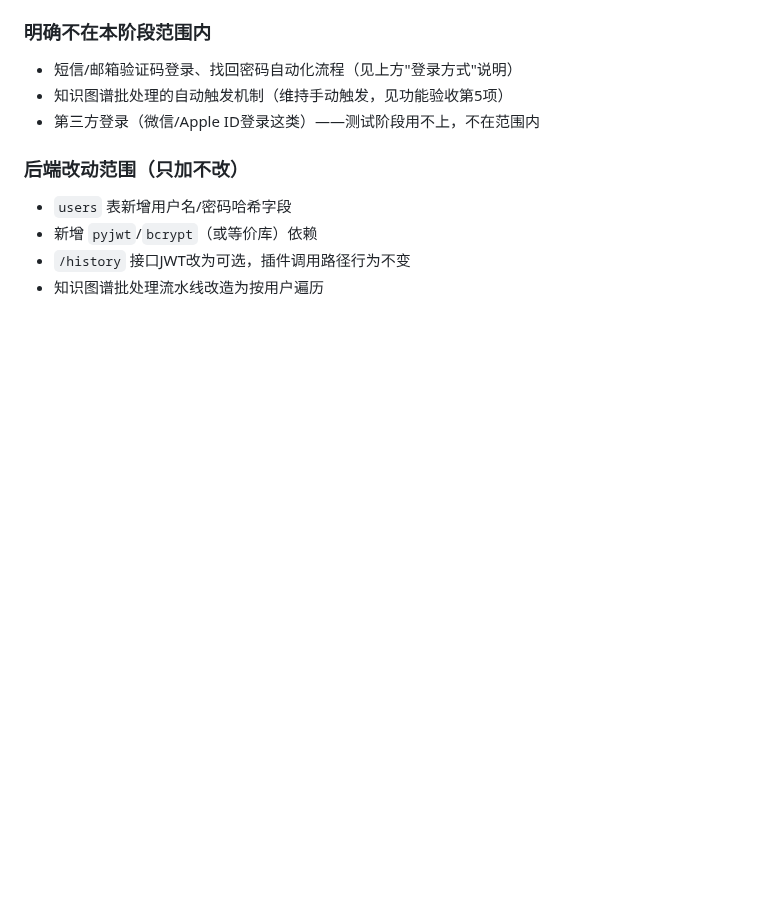
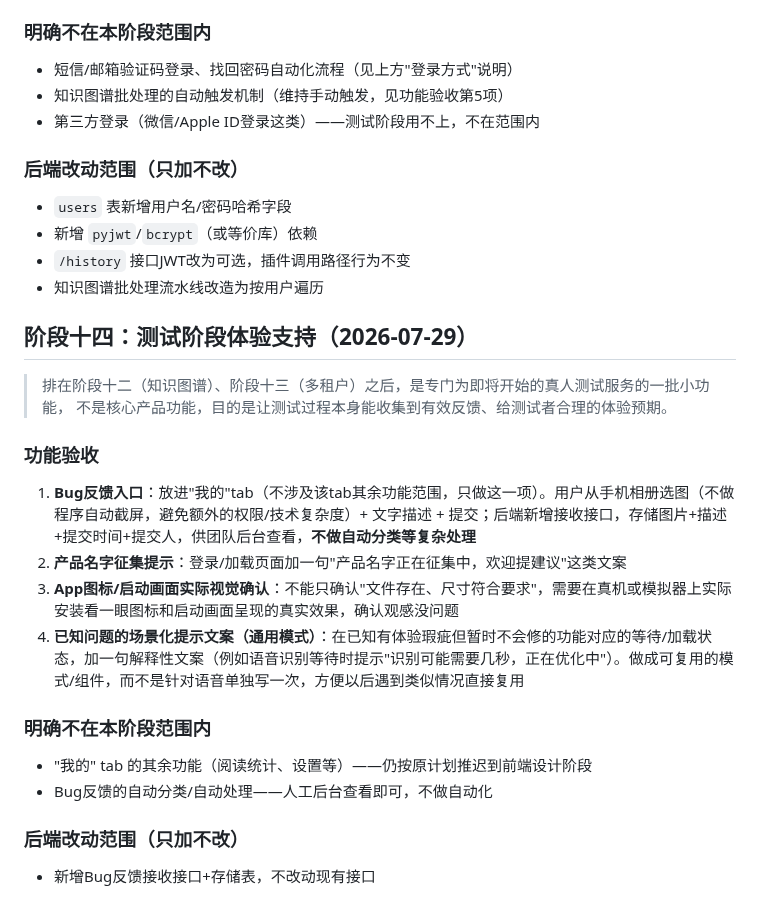
Before and after one commit to DiegoXue-coder/BanduJiangJiang, a Markdown page: docs/项目管理/05-验收标准.md, the part around the change. GitHub-like rendering; blank space fills up the shorter version.

Commit message:
docs: define phase 14 (testing-phase support: bug reports, name-TBD banner, icon check, known-issue messaging)

```diff
--- a/docs/项目管理/05-验收标准.md
+++ b/docs/项目管理/05-验收标准.md
@@ -305,3 +305,24 @@
 - 新增 `pyjwt`/`bcrypt`（或等价库）依赖
 - `/history` 接口JWT改为可选，插件调用路径行为不变
 - 知识图谱批处理流水线改造为按用户遍历
+
+## 阶段十四：测试阶段体验支持（2026-07-29）
+
+> 排在阶段十二（知识图谱）、阶段十三（多租户）之后，是专门为即将开始的真人测试服务的一批小功能，
+> 不是核心产品功能，目的是让测试过程本身能收集到有效反馈、给测试者合理的体验预期。
+
+### 功能验收
+
+1. **Bug反馈入口**：放进"我的"tab（不涉及该tab其余功能范围，只做这一项）。用户从手机相册选图（不做程序自动截屏，避免额外的权限/技术复杂度）+ 文字描述 + 提交；后端新增接收接口，存储图片+描述+提交时间+提交人，供团队后台查看，**不做自动分类等复杂处理**
+2. **产品名字征集提示**：登录/加载页面加一句"产品名字正在征集中，欢迎提建议"这类文案
+3. **App图标/启动画面实际视觉确认**：不能只确认"文件存在、尺寸符合要求"，需要在真机或模拟器上实际安装看一眼图标和启动画面呈现的真实效果，确认观感没问题
+4. **已知问题的场景化提示文案（通用模式）**：在已知有体验瑕疵但暂时不会修的功能对应的等待/加载状态，加一句解释性文案（例如语音识别等待时提示"识别可能需要几秒，正在优化中"）。做成可复用的模式/组件，而不是针对语音单独写一次，方便以后遇到类似情况直接复用
+
+### 明确不在本阶段范围内
+
+- "我的" tab 的其余功能（阅读统计、设置等）——仍按原计划推迟到前端设计阶段
+- Bug反馈的自动分类/自动处理——人工后台查看即可，不做自动化
+
+### 后端改动范围（只加不改）
+
+- 新增Bug反馈接收接口+存储表，不改动现有接口
```
